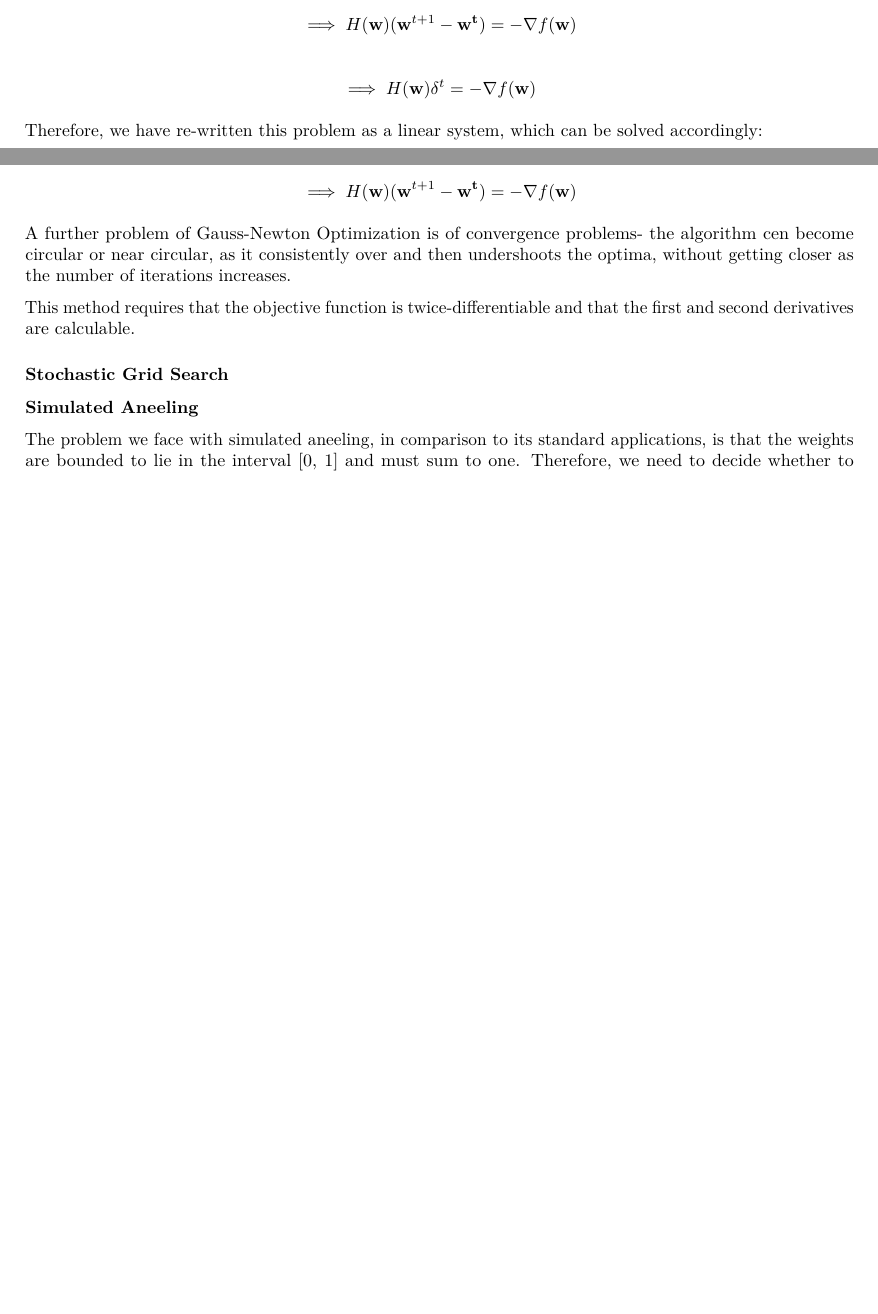
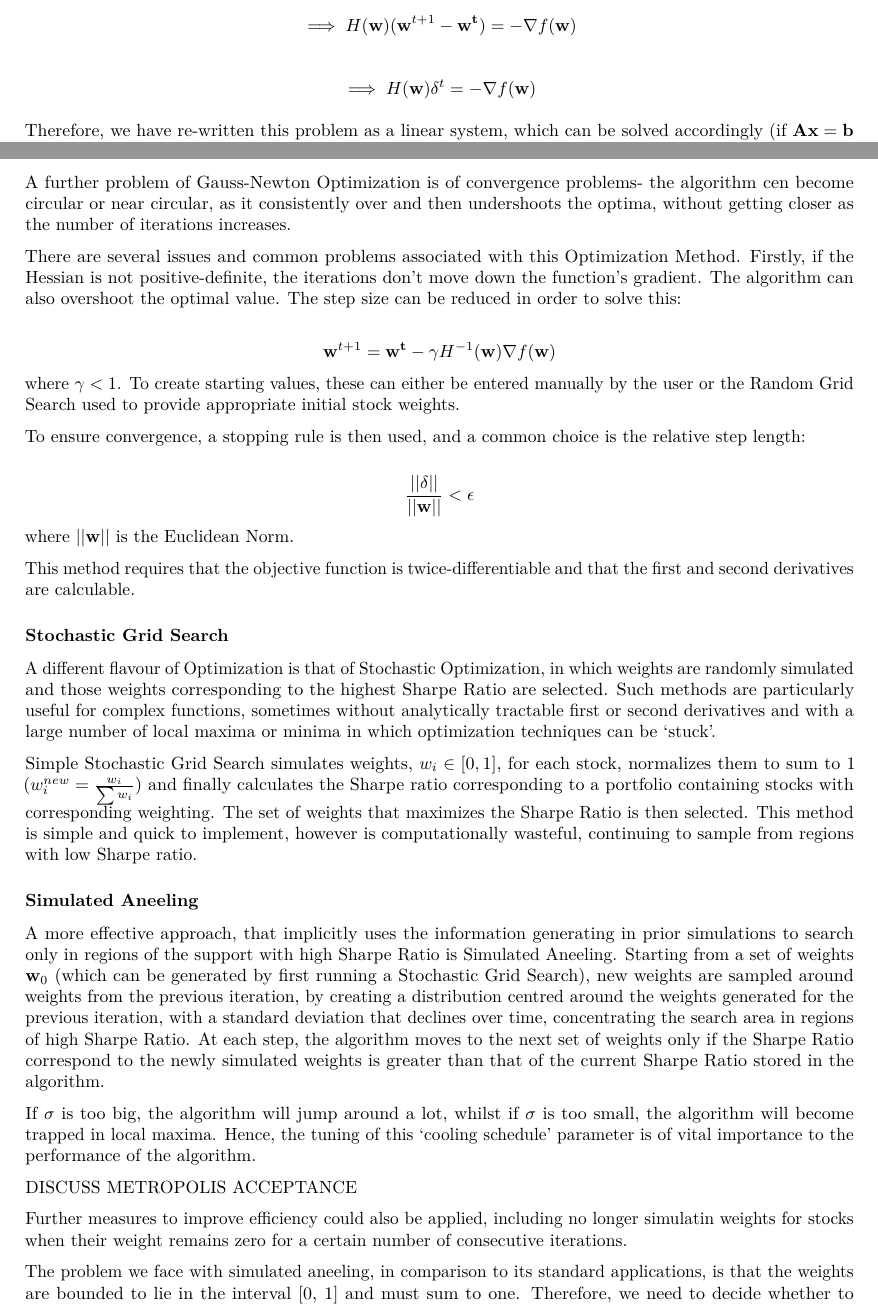
Before and after one commit to Philiphindle/Discretized-objective-function-optimization-via-stepwise-selection, an R Markdown document (Report.Rmd): two parts of pages 3 and 4 of 7 before the commit and two parts of pages 3 and 4 of 8 after it, joined at a grey line, cut so that both start at the same text, the shorter picture padded with empty space. Rendered offline with R 4.5, knitr and Pandoc, then LaTeX, with nearby package versions.

Commit message:
Discussed the Stochastic Grid Search Algorithm

```diff
--- a/Report.Rmd
+++ b/Report.Rmd
@@ -119,19 +119,38 @@ $$ \implies H(\mathbf{w}) (\mathbf{w}^{t + 1} - \mathbf{w^t}) = - \nabla f(\math
 
 $$ \implies H(\mathbf{w}) \mathbf{\delta}^t = - \nabla f(\mathbf{w})$$
 
-Therefore, we have re-written this problem as a linear system, which can be solved accordingly:
-
-$$ \implies H(\mathbf{w}) (\mathbf{w}^{t + 1} - \mathbf{w^t}) = - \nabla f(\mathbf{w})$$
+Therefore, we have re-written this problem as a linear system, which can be solved accordingly (if $\mathbf{A} \mathbf{x} = \mathbf{b}$ then $\mathbf{x} = \mathbf{A}^{-1} \mathbf{b}$).
 
 A further problem of Gauss-Newton Optimization is of convergence problems- the algorithm cen become circular or near circular, as it consistently over and then undershoots the optima, without getting closer as the number of iterations increases.
 
+There are several issues and common problems associated with this Optimization Method. Firstly, if the Hessian is not positive-definite, the iterations don't move down the function's gradient. The algorithm can also overshoot the optimal value. The step size can be reduced in order to solve this:
 
+$$\mathbf{w}^{t + 1} = \mathbf{w^t} - \gamma H^{-1}(\mathbf{w}) \nabla f(\mathbf{w})$$
+where $\gamma  < 1$. To create starting values, these can either be entered manually by the user or the Random Grid Search used to provide appropriate initial stock weights.
+
+To ensure convergence, a stopping rule is then used, and a common choice is the relative step length:
+
+$$\frac{||\mathbf{\delta}||}{||\mathbf{w}||} < \epsilon$$
+where $||\mathbf{w}||$ is the Euclidean Norm.
 
 This method requires that the objective function is twice-differentiable and that the first and second derivatives are calculable.
 
 ### Stochastic Grid Search
 
+A different flavour of Optimization is that of Stochastic Optimization, in which weights are randomly simulated and those weights corresponding to the highest Sharpe Ratio are selected. Such methods are particularly useful for complex functions, sometimes without analytically tractable first or second derivatives and with a large number of local maxima or minima in which optimization techniques can be 'stuck'.
+
+Simple Stochastic Grid Search simulates weights, $w_i \in [0, 1]$, for each stock, normalizes them to sum to 1 ($w_i^{new} = \frac{w_i}{\sum w_i}$) and finally calculates the Sharpe ratio corresponding to a portfolio containing stocks with corresponding weighting. The set of weights that maximizes the Sharpe Ratio is then selected. This method is simple and quick to implement, however is computationally wasteful, continuing to sample from regions with low Sharpe ratio.
+
 ### Simulated Aneeling
+
+A more effective approach, that implicitly uses the information generating in prior simulations to search only in regions of the support with high Sharpe Ratio is Simulated Aneeling. Starting from a set of weights $\mathbf{w}_0$ (which can be generated by first running a Stochastic Grid Search), new weights are sampled around weights from the previous iteration, by creating a distribution centred around the weights generated for the previous iteration, with a standard deviation that declines over time, concentrating the search area in regions of high Sharpe Ratio. At each step, the algorithm moves to the next set of weights only if the Sharpe Ratio correspond to the newly simulated weights is greater than that of the current Sharpe Ratio stored in the algorithm.
+
+If $\sigma$ is too big, the algorithm will jump around a lot, whilst if $\sigma$ is too small, the algorithm will become trapped in local maxima. Hence, the tuning of this 'cooling schedule' parameter is of vital importance to the performance of the algorithm.
+
+DISCUSS METROPOLIS ACCEPTANCE
+
+
+Further measures to improve efficiency could also be applied, including no longer simulatin weights for stocks when their weight remains zero for a certain number of consecutive iterations.
 
 The problem we face with simulated aneeling, in comparison to its standard applications, is that the weights are bounded to lie in the interval [0, 1] and must sum to one. Therefore, we need to decide whether to use normal distributions and truncate any weights to lie in [0, 1] or use a distribution with support [0, 1] (e.g. Beta distribution).
 
```
